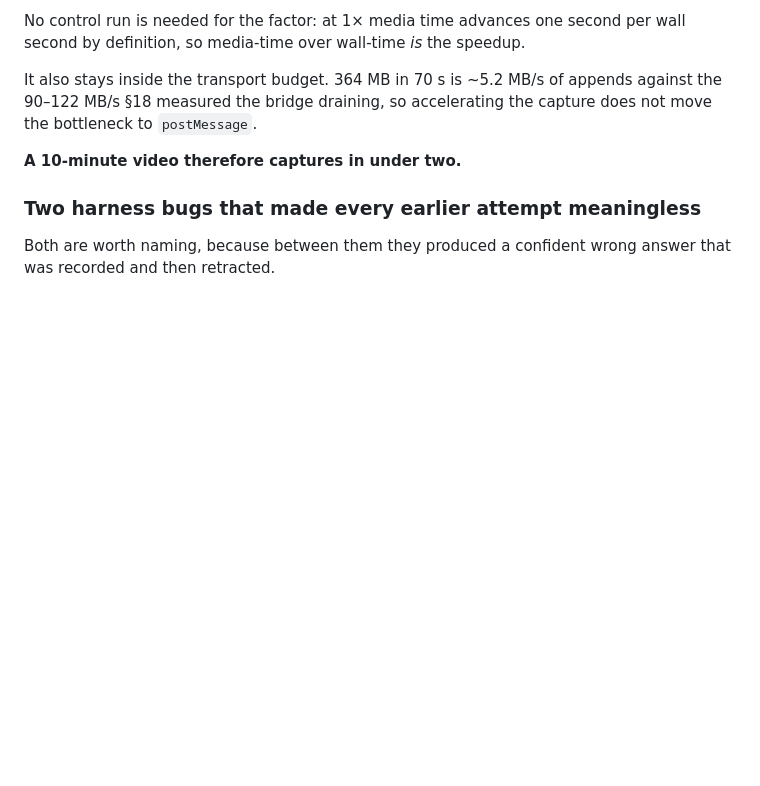
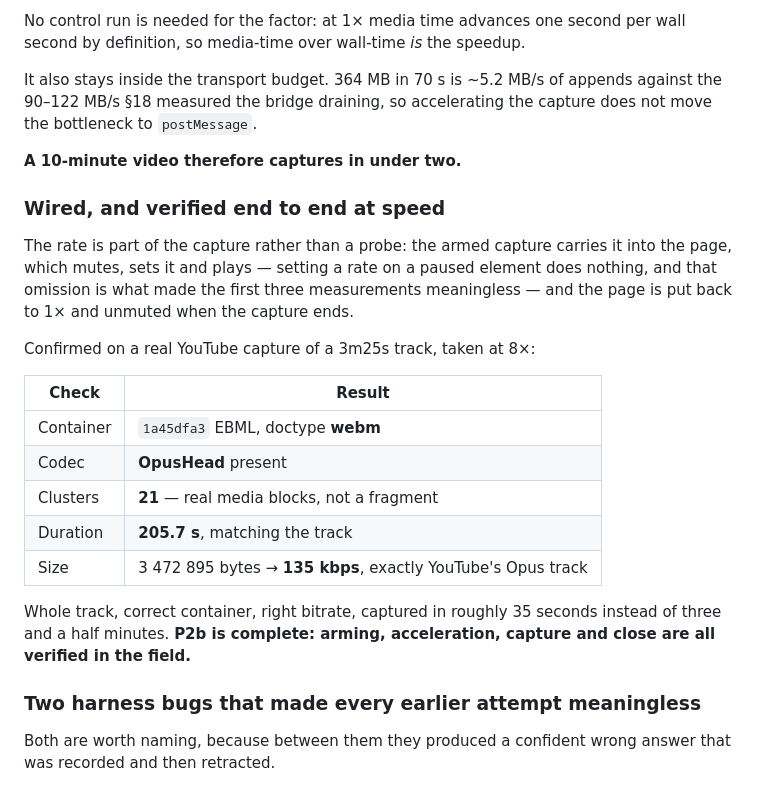
Before and after one commit to badizher-codex/velo, a Markdown page: docs/Phase6/MEDIA_DOWNLOAD_ANALYSIS.md, the part around the change. GitHub-like rendering; blank space fills up the shorter version.

Commit message:
docs: P2b verified end to end at 8x on a real YouTube track
A 3m25s track captured at 8x in roughly 35 seconds. The file is 3,472,895 bytes with a valid EBML header, webm doctype, OpusHead present, 21 clusters and a declared duration of 205.7 s — the whole track, not a fragment — which works out to 135 kbps, exactly YouTube's Opus audio track.

That closes P2b: arming, the reload that gets a fresh MediaSource, acceleration, capture and close are all verified in the field now, on the path that reaches YouTube where no per-track URL exists at all.

Co-Authored-By: Claude Opus 5 <noreply@anthropic.com>

```diff
--- a/docs/Phase6/MEDIA_DOWNLOAD_ANALYSIS.md
+++ b/docs/Phase6/MEDIA_DOWNLOAD_ANALYSIS.md
@@ -876,6 +876,22 @@ It also stays inside the transport budget. 364 MB in 70 s is ~5.2 MB/s of append
 
 **A 10-minute video therefore captures in under two.**
 
+### Wired, and verified end to end at speed
+
+The rate is part of the capture rather than a probe: the armed capture carries it into the page, which mutes, sets it and plays — setting a rate on a paused element does nothing, and that omission is what made the first three measurements meaningless — and the page is put back to 1× and unmuted when the capture ends.
+
+Confirmed on a real YouTube capture of a 3m25s track, taken at 8×:
+
+| Check | Result |
+|---|---|
+| Container | `1a45dfa3` EBML, doctype **webm** |
+| Codec | **OpusHead** present |
+| Clusters | **21** — real media blocks, not a fragment |
+| Duration | **205.7 s**, matching the track |
+| Size | 3 472 895 bytes → **135 kbps**, exactly YouTube's Opus track |
+
+Whole track, correct container, right bitrate, captured in roughly 35 seconds instead of three and a half minutes. **P2b is complete: arming, acceleration, capture and close are all verified in the field.**
+
 ### Two harness bugs that made every earlier attempt meaningless
 
 Both are worth naming, because between them they produced a confident wrong answer that was recorded and then retracted.
```
